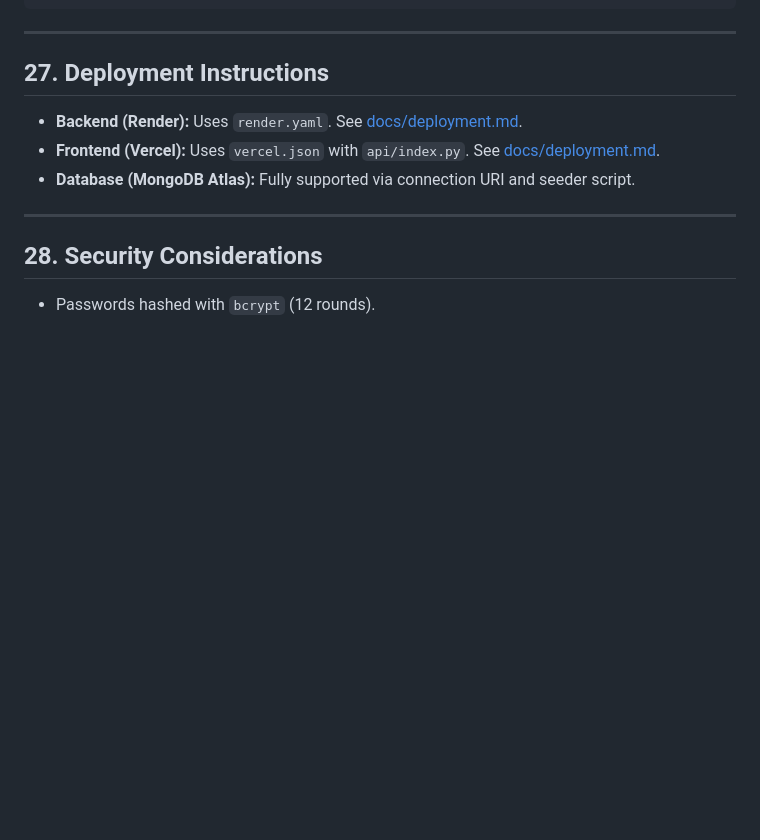
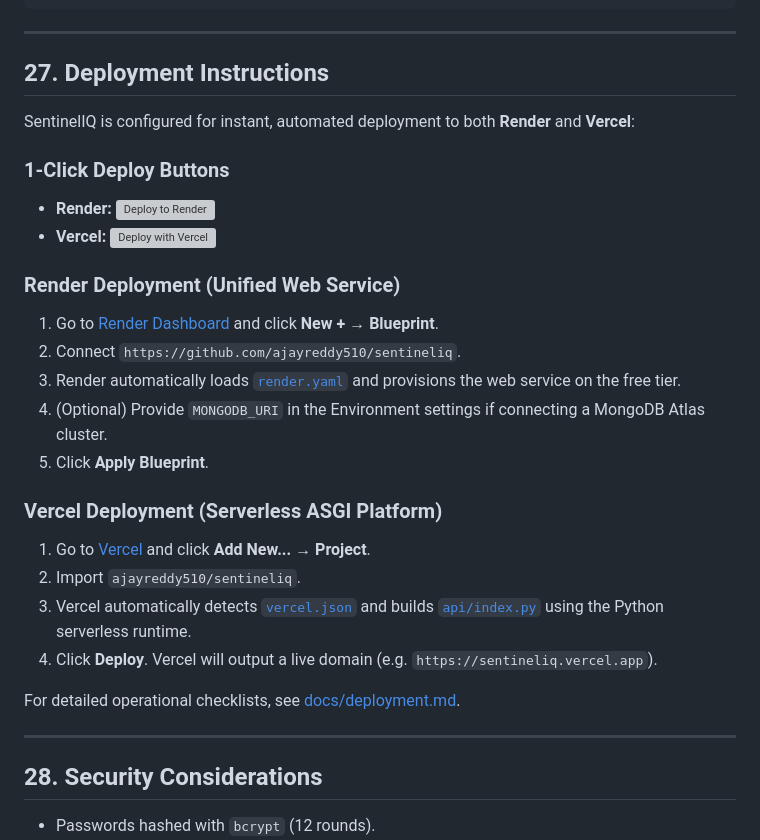
Before and after one commit to Rajaiah18/sentineliq, a Markdown page: README.md, the part around one of its changes. GitHub-like rendering; blank space fills up the shorter version; grey boxes are pictures that could not be loaded.

Commit message:
docs: add 1-click deploy badges and instructions for Render and Vercel

```diff
--- a/README.md
+++ b/README.md
@@ -464,9 +467,26 @@ REPRODUCIBILITY VERIFICATION PASSED: 100% Deterministic & Seed-Sensitive.
 
 ## 27. Deployment Instructions
 
-- **Backend (Render):** Uses `render.yaml`. See [docs/deployment.md](docs/deployment.md).
-- **Frontend (Vercel):** Uses `vercel.json` with `api/index.py`. See [docs/deployment.md](docs/deployment.md).
-- **Database (MongoDB Atlas):** Fully supported via connection URI and seeder script.
+SentinelIQ is configured for instant, automated deployment to both **Render** and **Vercel**:
+
+### 1-Click Deploy Buttons
+- **Render:** [![Deploy to Render](https://render.com/images/deploy-to-render-button.svg)](https://render.com/deploy?repo=https://github.com/ajayreddy510/sentineliq)
+- **Vercel:** [![Deploy with Vercel](https://vercel.com/button)](https://vercel.com/new/clone?repository-url=https://github.com/ajayreddy510/sentineliq)
+
+### Render Deployment (Unified Web Service)
+1. Go to [Render Dashboard](https://dashboard.render.com) and click **New +** &rarr; **Blueprint**.
+2. Connect `https://github.com/ajayreddy510/sentineliq`.
+3. Render automatically loads [`render.yaml`](render.yaml) and provisions the web service on the free tier.
+4. (Optional) Provide `MONGODB_URI` in the Environment settings if connecting a MongoDB Atlas cluster.
+5. Click **Apply Blueprint**.
+
+### Vercel Deployment (Serverless ASGI Platform)
+1. Go to [Vercel](https://vercel.com) and click **Add New...** &rarr; **Project**.
+2. Import `ajayreddy510/sentineliq`.
+3. Vercel automatically detects [`vercel.json`](vercel.json) and builds [`api/index.py`](api/index.py) using the Python serverless runtime.
+4. Click **Deploy**. Vercel will output a live domain (e.g. `https://sentineliq.vercel.app`).
+
+For detailed operational checklists, see [docs/deployment.md](docs/deployment.md).
 
 ---
 
```
Also changed, not shown: other parts of README.md (+3 -0 lines).
